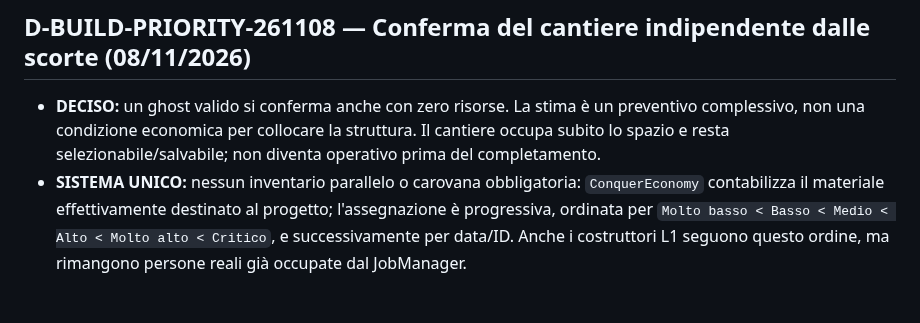
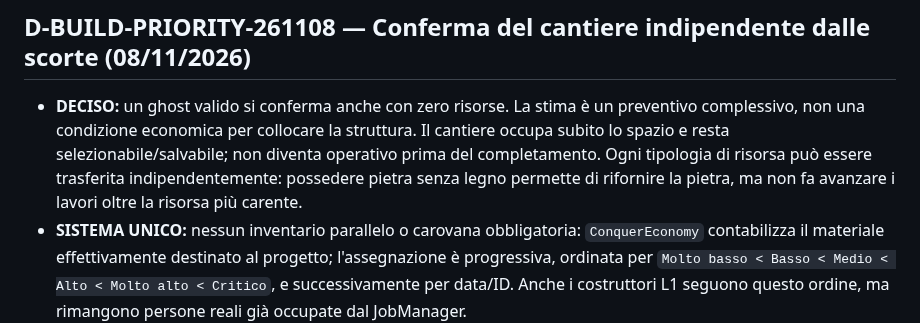
Before and after one commit to erykwest/CONQUER, a Markdown page: docs/context/DECISIONS.md, the part around the change. Drawn GitHub-style; blank space fills up the shorter version.

Commit message:
docs(construction): explicitly specify independent material deliveries

```diff
--- a/docs/context/DECISIONS.md
+++ b/docs/context/DECISIONS.md
@@ -2,7 +2,7 @@
 
 ## D-BUILD-PRIORITY-261108 — Conferma del cantiere indipendente dalle scorte (08/11/2026)
 
-- **DECISO:** un ghost valido si conferma anche con zero risorse. La stima è un preventivo complessivo, non una condizione economica per collocare la struttura. Il cantiere occupa subito lo spazio e resta selezionabile/salvabile; non diventa operativo prima del completamento.
+- **DECISO:** un ghost valido si conferma anche con zero risorse. La stima è un preventivo complessivo, non una condizione economica per collocare la struttura. Il cantiere occupa subito lo spazio e resta selezionabile/salvabile; non diventa operativo prima del completamento. Ogni tipologia di risorsa può essere trasferita indipendentemente: possedere pietra senza legno permette di rifornire la pietra, ma non fa avanzare i lavori oltre la risorsa più carente.
 - **SISTEMA UNICO:** nessun inventario parallelo o carovana obbligatoria: `ConquerEconomy` contabilizza il materiale effettivamente destinato al progetto; l'assegnazione è progressiva, ordinata per `Molto basso < Basso < Medio < Alto < Molto alto < Critico`, e successivamente per data/ID. Anche i costruttori L1 seguono questo ordine, ma rimangono persone reali già occupate dal JobManager.
 - **VINCOLI:** non spendere materiali non posseduti, non produrre progresso di lavoro senza i materiali corrispondenti, non dedurre costi due volte. I salari restano pagati quando il lavoro è realmente eseguito; si può attendere sia i materiali sia la manodopera. Nuovi siti rimborsano solo quanto consegnato; salvati preesistenti già pagati restano integralmente riforniti.
 - **UI:** un inspector temporaneo con barre lavoro/materiali e selettore delle sei priorità sostituisce i controlli di esercizio fino alla fine del cantiere; l'inspector completato riappare automaticamente. **SCOPE:** non modificare M0–M5, inventario dei beni o logistica fisica ordinaria; eventuale manutenzione/riparazioni/upgrades come progetti progressivi è decisione futura.
```
